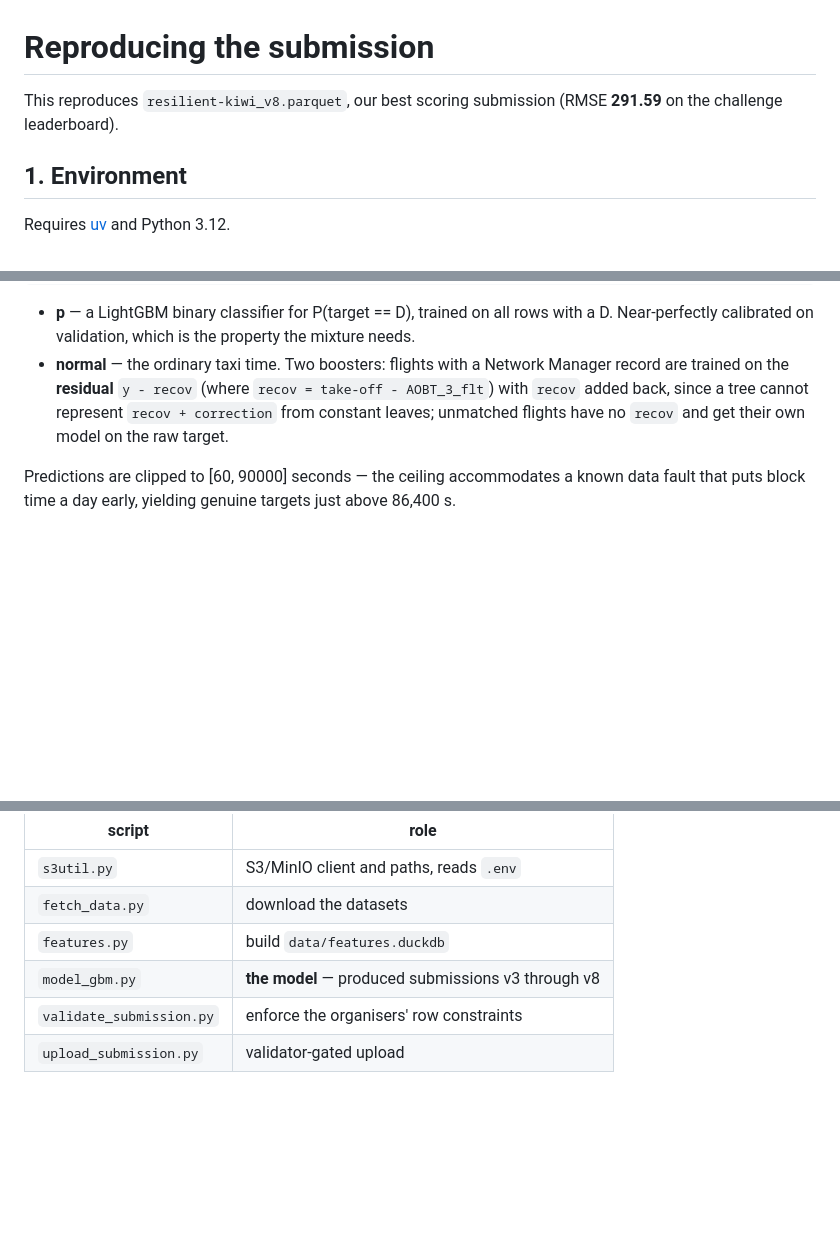
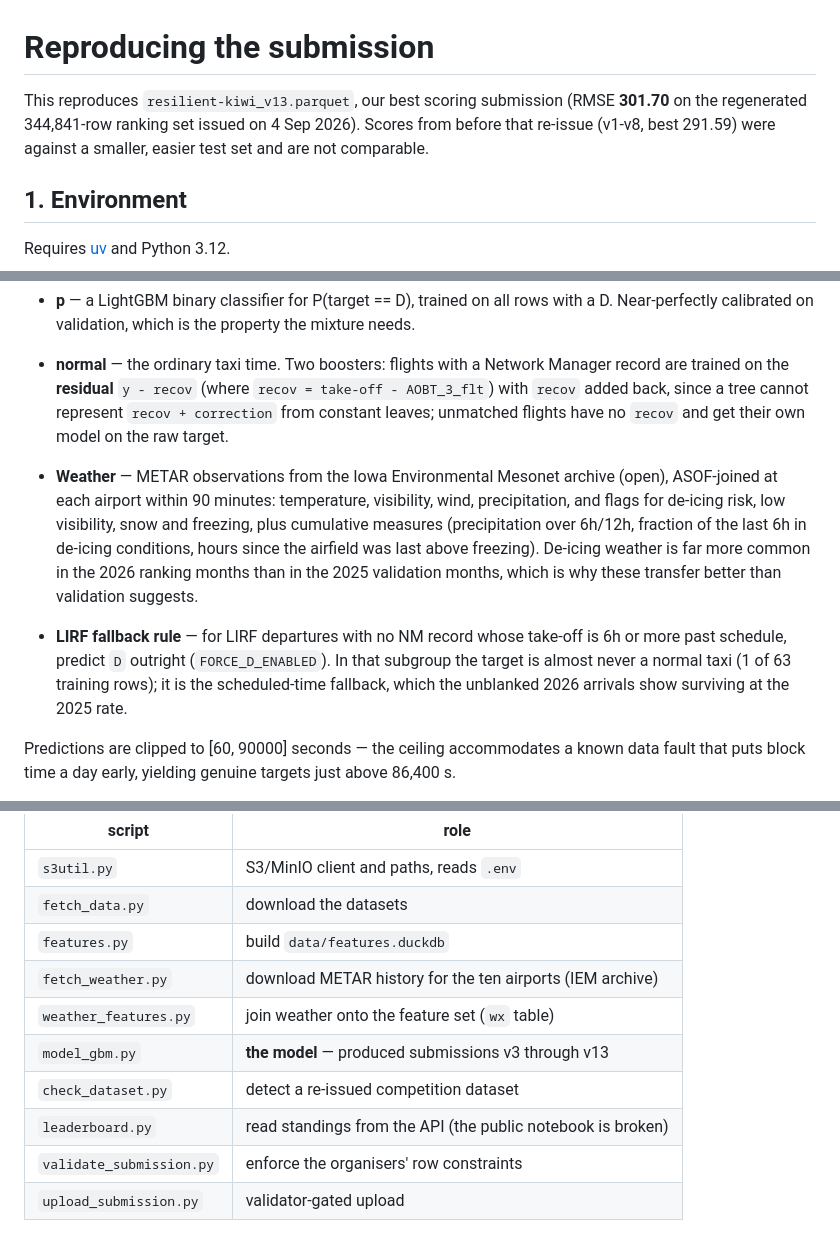
Before and after one commit to nurcombethorne-lgtm/prc-taxitime, a Markdown page: REPRODUCE.md, 3 parts joined by grey strips. Rendered like a GitHub page; blank space fills up the shorter version.

```diff
--- a/REPRODUCE.md
+++ b/REPRODUCE.md
@@ -1,7 +1,9 @@
 # Reproducing the submission
 
-This reproduces `resilient-kiwi_v8.parquet`, our best scoring submission
-(RMSE **291.59** on the challenge leaderboard).
+This reproduces `resilient-kiwi_v13.parquet`, our best scoring submission
+(RMSE **301.70** on the regenerated 344,841-row ranking set issued on
+4 Sep 2026). Scores from before that re-issue (v1-v8, best 291.59) were
+against a smaller, easier test set and are not comparable.
 
 ## 1. Environment
 
@@ -91,6 +95,21 @@ the RMSE-optimal prediction is its mean:
   unmatched flights have no `recov` and get their own model on the raw
   target.
 
+* **Weather** — METAR observations from the Iowa Environmental Mesonet
+  archive (open), ASOF-joined at each airport within 90 minutes:
+  temperature, visibility, wind, precipitation, and flags for de-icing
+  risk, low visibility, snow and freezing, plus cumulative measures
+  (precipitation over 6h/12h, fraction of the last 6h in de-icing
+  conditions, hours since the airfield was last above freezing). De-icing
+  weather is far more common in the 2026 ranking months than in the 2025
+  validation months, which is why these transfer better than validation
+  suggests.
+* **LIRF fallback rule** — for LIRF departures with no NM record whose
+  take-off is 6h or more past schedule, predict `D` outright
+  (`FORCE_D_ENABLED`). In that subgroup the target is almost never a
+  normal taxi (1 of 63 training rows); it is the scheduled-time fallback,
+  which the unblanked 2026 arrivals show surviving at the 2025 rate.
+
 Predictions are clipped to [60, 90000] seconds — the ceiling accommodates
 a known data fault that puts block time a day early, yielding genuine
 targets just above 86,400 s.
@@ -121,7 +140,11 @@ Live pipeline:
 | `s3util.py` | S3/MinIO client and paths, reads `.env` |
 | `fetch_data.py` | download the datasets |
 | `features.py` | build `data/features.duckdb` |
-| `model_gbm.py` | **the model** — produced submissions v3 through v8 |
+| `fetch_weather.py` | download METAR history for the ten airports (IEM archive) |
+| `weather_features.py` | join weather onto the feature set (`wx` table) |
+| `model_gbm.py` | **the model** — produced submissions v3 through v13 |
+| `check_dataset.py` | detect a re-issued competition dataset |
+| `leaderboard.py` | read standings from the API (the public notebook is broken) |
 | `validate_submission.py` | enforce the organisers' row constraints |
 | `upload_submission.py` | validator-gated upload |
 
```
Also changed, not shown: other parts of REPRODUCE.md (+2 -0 lines), README.md (+13 -1 lines).
